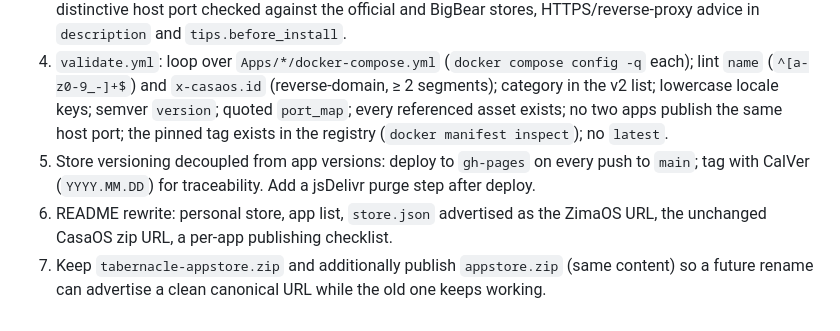
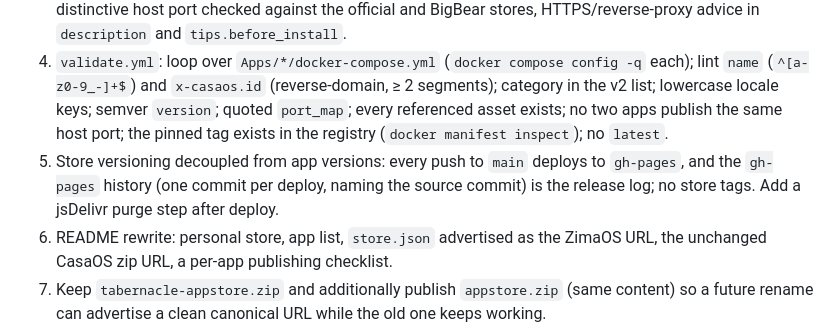
Before and after one commit to jalmena/nevus, a Markdown page: docs/audits/APPSTORE_AUDIT.md, the part around the change. Drawn GitHub-style.

Commit message:
docs: describe the store release log without tags
Each push to the store's main branch deploys; the gh-pages history is the release log.

Signed-off-by: Jose David <josedalmena@gmail.com>

```diff
--- a/docs/audits/APPSTORE_AUDIT.md
+++ b/docs/audits/APPSTORE_AUDIT.md
@@ -80,7 +80,7 @@ Two independent, reversible steps.
 2. `category-list.json`: keep `Media`; add the v2-legal category neVus will use (`Others` or `Home`; there is no `Health` in the fixed v2 list).
 3. `Apps/Nevus/docker-compose.yml` + `icon.svg` + `thumbnail.png` + screenshots, mirroring the Tabernacle file: compose `name: nevus` (v1 store app id; free in the five large stores; chosen once, never renamed), `x-casaos.id: io.github.jalmena.nevus`, lowercase locale keys, absolute asset URLs, pinned semver image tag, `version`/`update_at`/`release_notes` bumped together, `$PUID`/`$PGID`/`$TZ` built-ins, `index: /`, a distinctive host port checked against the official and BigBear stores, HTTPS/reverse-proxy advice in `description` and `tips.before_install`.
 4. `validate.yml`: loop over `Apps/*/docker-compose.yml` (`docker compose config -q` each); lint `name` (`^[a-z0-9_-]+$`) and `x-casaos.id` (reverse-domain, ≥ 2 segments); category in the v2 list; lowercase locale keys; semver `version`; quoted `port_map`; every referenced asset exists; no two apps publish the same host port; the pinned tag exists in the registry (`docker manifest inspect`); no `latest`.
-5. Store versioning decoupled from app versions: deploy to `gh-pages` on every push to `main`; tag with CalVer (`YYYY.MM.DD`) for traceability. Add a jsDelivr purge step after deploy.
+5. Store versioning decoupled from app versions: every push to `main` deploys to `gh-pages`, and the `gh-pages` history (one commit per deploy, naming the source commit) is the release log; no store tags. Add a jsDelivr purge step after deploy.
 6. README rewrite: personal store, app list, `store.json` advertised as the ZimaOS URL, the unchanged CasaOS zip URL, a per-app publishing checklist.
 7. Keep `tabernacle-appstore.zip` and additionally publish `appstore.zip` (same content) so a future rename can advertise a clean canonical URL while the old one keeps working.
 
```
